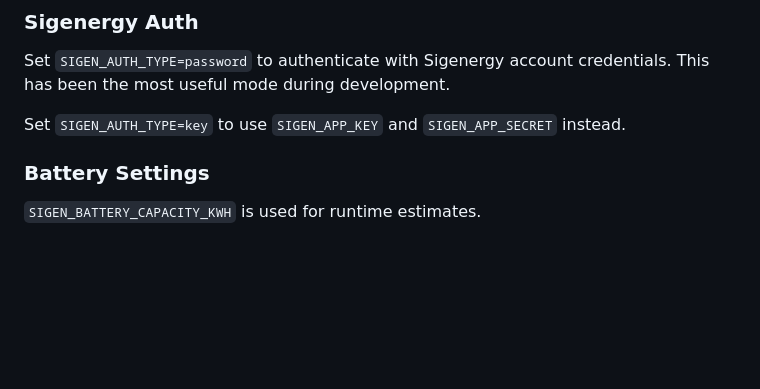
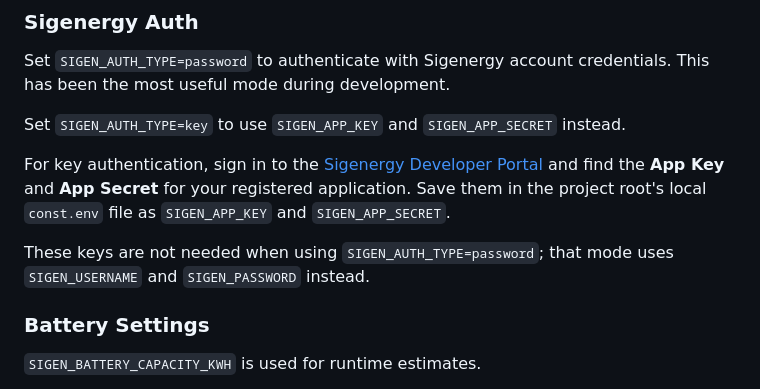
Before and after one commit to jonkpirateboy/Sigenergy-Tibber-Wall-Dashboard, a Markdown page: README.md, the part around the change. GitHub-like rendering; blank space fills up the shorter version.

Commit message:
Update README.md
Sigenergy Developer Portal

```diff
--- a/README.md
+++ b/README.md
@@ -48,6 +48,10 @@ Copy `const-sample.env` to `const.env` in the project root. Do not put this file
 Set `SIGEN_AUTH_TYPE=password` to authenticate with Sigenergy account credentials. This has been the most useful mode during development.
 
 Set `SIGEN_AUTH_TYPE=key` to use `SIGEN_APP_KEY` and `SIGEN_APP_SECRET` instead.
+
+For key authentication, sign in to the [Sigenergy Developer Portal](https://developer.sigencloud.com/) and find the **App Key** and **App Secret** for your registered application. Save them in the project root's local `const.env` file as `SIGEN_APP_KEY` and `SIGEN_APP_SECRET`.
+
+These keys are not needed when using `SIGEN_AUTH_TYPE=password`; that mode uses `SIGEN_USERNAME` and `SIGEN_PASSWORD` instead.
 
 ### Battery Settings
 
```
